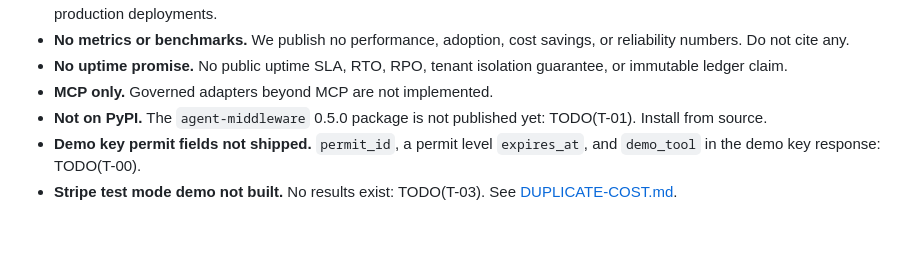
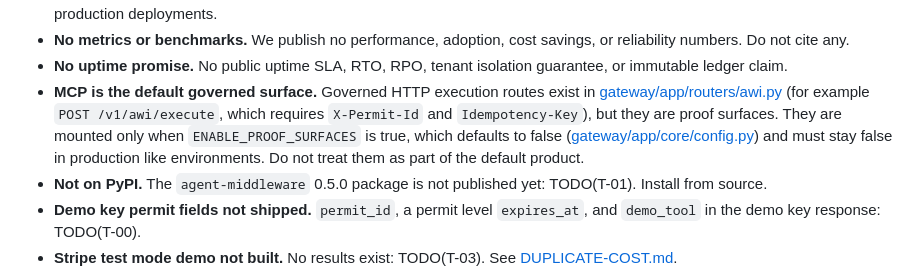
Before and after one commit to agentmiddleware/agent-middleware, a Markdown page: competition-kit/CLAIMS.md, the part around the change. Rendered like a GitHub page; blank space fills up the shorter version.

Commit message:
docs(competition-kit): qualify non-MCP adapter and customer statements

```diff
--- a/competition-kit/CLAIMS.md
+++ b/competition-kit/CLAIMS.md
@@ -62,7 +62,14 @@ Each claim points at where it is stated or implemented in this repository.
   savings, or reliability numbers. Do not cite any.
 - **No uptime promise.** No public uptime SLA, RTO, RPO, tenant isolation
   guarantee, or immutable ledger claim.
-- **MCP only.** Governed adapters beyond MCP are not implemented.
+- **MCP is the default governed surface.** Governed HTTP execution routes
+  exist in [gateway/app/routers/awi.py](../gateway/app/routers/awi.py) (for
+  example `POST /v1/awi/execute`, which requires `X-Permit-Id` and
+  `Idempotency-Key`), but they are proof surfaces. They are mounted only when
+  `ENABLE_PROOF_SURFACES` is true, which defaults to false
+  ([gateway/app/core/config.py](../gateway/app/core/config.py)) and must stay
+  false in production like environments. Do not treat them as part of the
+  default product.
 - **Not on PyPI.** The `agent-middleware` 0.5.0 package is not published yet:
   TODO(T-01). Install from source.
 - **Demo key permit fields not shipped.** `permit_id`, a permit level
```
